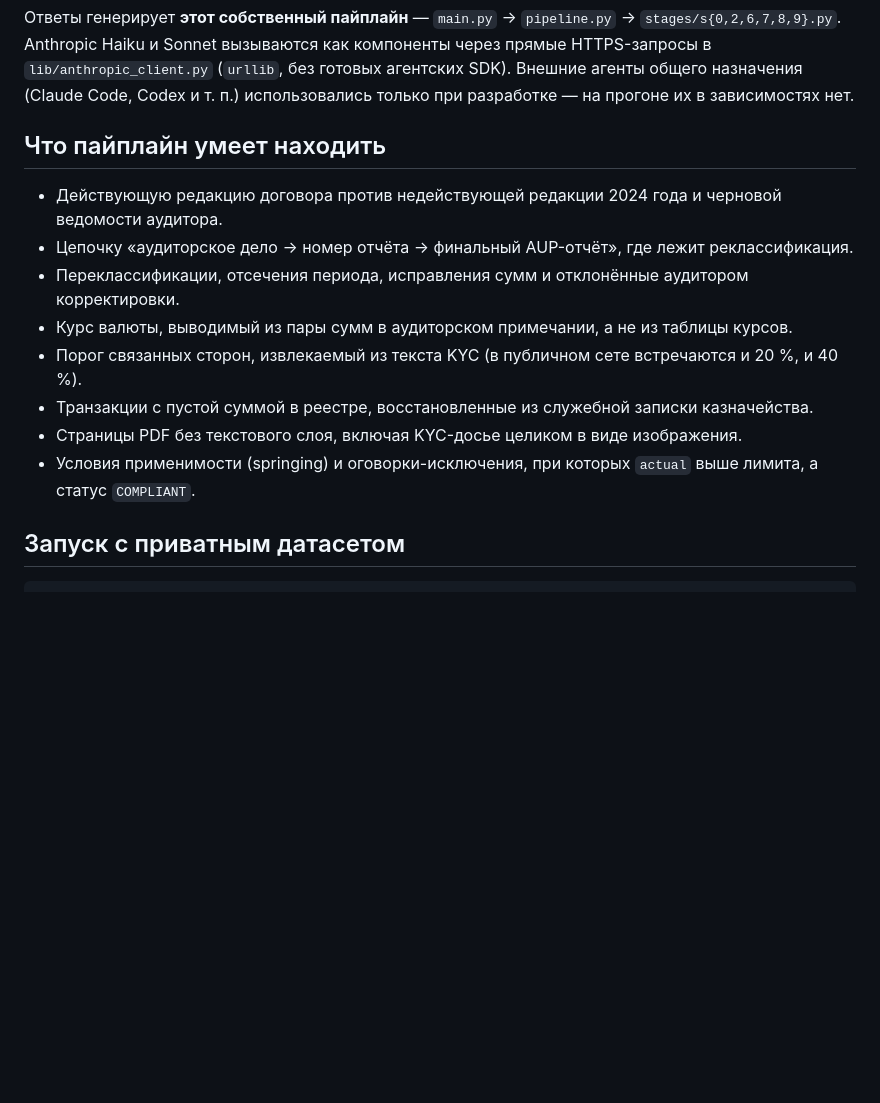
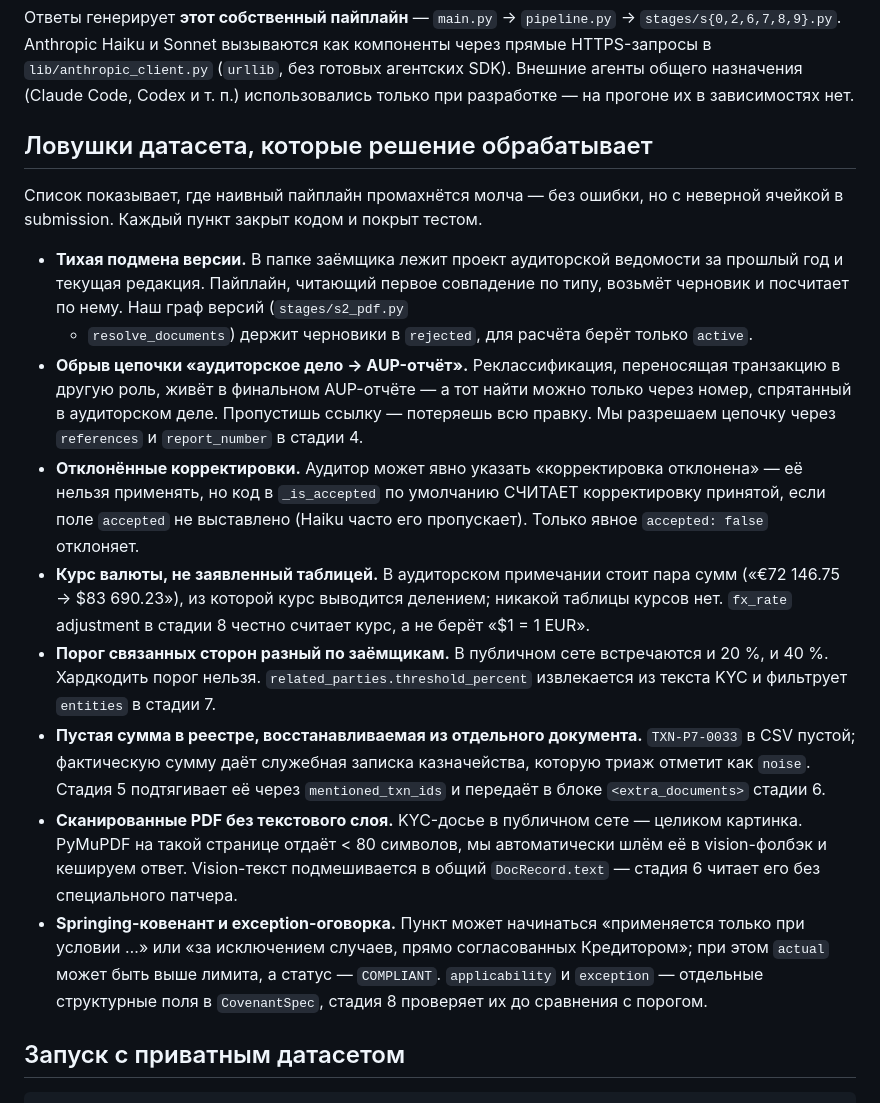
Before and after one commit to BDaaac/Halyk_ai, a Markdown page: README.md, the part around the change. GitHub-like rendering; blank space fills up the shorter version.

Commit message:
docs: reframe capabilities as dataset traps the pipeline handles
The old "Что пайплайн умеет находить" bullet list read as a feature
list; a reviewer skimming it can miss the point. Rewrite each bullet
as a trap a naive pipeline would fall into silently — same eight
findings, but each spells out the failure mode first and the fix
second. Pointers to the exact code path go inline so a reviewer can
verify without hunting.

The eight traps are: silent version swap, broken audit-note→AUP-report
chain, rejected corrections, currency rate derived from paired amounts
rather than a table, per-borrower related-party threshold, missing
amounts recovered from a separate document, scanned KYC pages via
vision, springing/exception conditions where actual > threshold but
status is COMPLIANT.

No code change; the section already existed as capabilities. 88 tests
still pass.

Co-Authored-By: Claude Opus 4.7 <noreply@anthropic.com>

```diff
--- a/README.md
+++ b/README.md
@@ -14,16 +14,46 @@
 (Claude Code, Codex и т. п.) использовались только при разработке — на
 прогоне их в зависимостях нет.
 
-## Что пайплайн умеет находить
+## Ловушки датасета, которые решение обрабатывает
 
-- Действующую редакцию договора против недействующей редакции 2024 года и черновой ведомости аудитора.
-- Цепочку «аудиторское дело → номер отчёта → финальный AUP-отчёт», где лежит реклассификация.
-- Переклассификации, отсечения периода, исправления сумм и отклонённые аудитором корректировки.
-- Курс валюты, выводимый из пары сумм в аудиторском примечании, а не из таблицы курсов.
-- Порог связанных сторон, извлекаемый из текста KYC (в публичном сете встречаются и 20 %, и 40 %).
-- Транзакции с пустой суммой в реестре, восстановленные из служебной записки казначейства.
-- Страницы PDF без текстового слоя, включая KYC-досье целиком в виде изображения.
-- Условия применимости (springing) и оговорки-исключения, при которых `actual` выше лимита, а статус `COMPLIANT`.
+Список показывает, где наивный пайплайн промахнётся молча — без ошибки, но с
+неверной ячейкой в submission. Каждый пункт закрыт кодом и покрыт тестом.
+
+- **Тихая подмена версии.** В папке заёмщика лежит проект аудиторской ведомости
+  за прошлый год и текущая редакция. Пайплайн, читающий первое совпадение по
+  типу, возьмёт черновик и посчитает по нему. Наш граф версий (`stages/s2_pdf.py`
+  + `resolve_documents`) держит черновики в `rejected`, для расчёта берёт только
+  `active`.
+- **Обрыв цепочки «аудиторское дело → AUP-отчёт».** Реклассификация,
+  переносящая транзакцию в другую роль, живёт в финальном AUP-отчёте — а тот
+  найти можно только через номер, спрятанный в аудиторском деле. Пропустишь
+  ссылку — потеряешь всю правку. Мы разрешаем цепочку через `references` и
+  `report_number` в стадии 4.
+- **Отклонённые корректировки.** Аудитор может явно указать «корректировка
+  отклонена» — её нельзя применять, но код в `_is_accepted` по умолчанию
+  СЧИТАЕТ корректировку принятой, если поле `accepted` не выставлено (Haiku
+  часто его пропускает). Только явное `accepted: false` отклоняет.
+- **Курс валюты, не заявленный таблицей.** В аудиторском примечании стоит
+  пара сумм («€72 146.75 → $83 690.23»), из которой курс выводится делением;
+  никакой таблицы курсов нет. `fx_rate` adjustment в стадии 8 честно считает
+  курс, а не берёт «$1 = 1 EUR».
+- **Порог связанных сторон разный по заёмщикам.** В публичном сете встречаются
+  и 20 %, и 40 %. Хардкодить порог нельзя. `related_parties.threshold_percent`
+  извлекается из текста KYC и фильтрует `entities` в стадии 7.
+- **Пустая сумма в реестре, восстанавливаемая из отдельного документа.**
+  `TXN-P7-0033` в CSV пустой; фактическую сумму даёт служебная записка
+  казначейства, которую триаж отметит как `noise`. Стадия 5 подтягивает её
+  через `mentioned_txn_ids` и передаёт в блоке `<extra_documents>` стадии 6.
+- **Сканированные PDF без текстового слоя.** KYC-досье в публичном сете —
+  целиком картинка. PyMuPDF на такой странице отдаёт < 80 символов, мы
+  автоматически шлём её в vision-фолбэк и кешируем ответ. Vision-текст
+  подмешивается в общий `DocRecord.text` — стадия 6 читает его без
+  специального патчера.
+- **Springing-ковенант и exception-оговорка.** Пункт может начинаться
+  «применяется только при условии …» или «за исключением случаев, прямо
+  согласованных Кредитором»; при этом `actual` может быть выше лимита, а
+  статус — `COMPLIANT`. `applicability` и `exception` — отдельные структурные
+  поля в `CovenantSpec`, стадия 8 проверяет их до сравнения с порогом.
 
 ## Запуск с приватным датасетом
 
```
